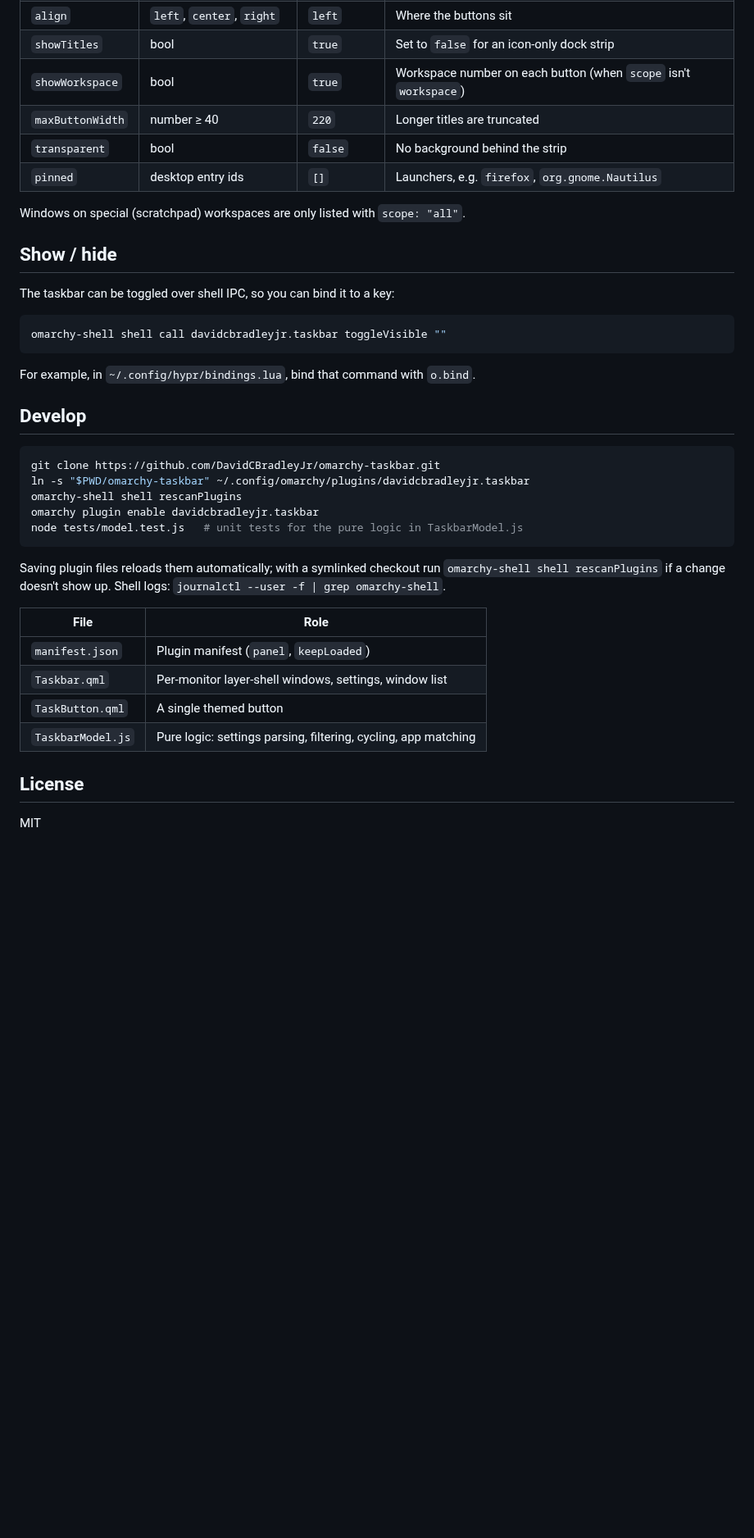
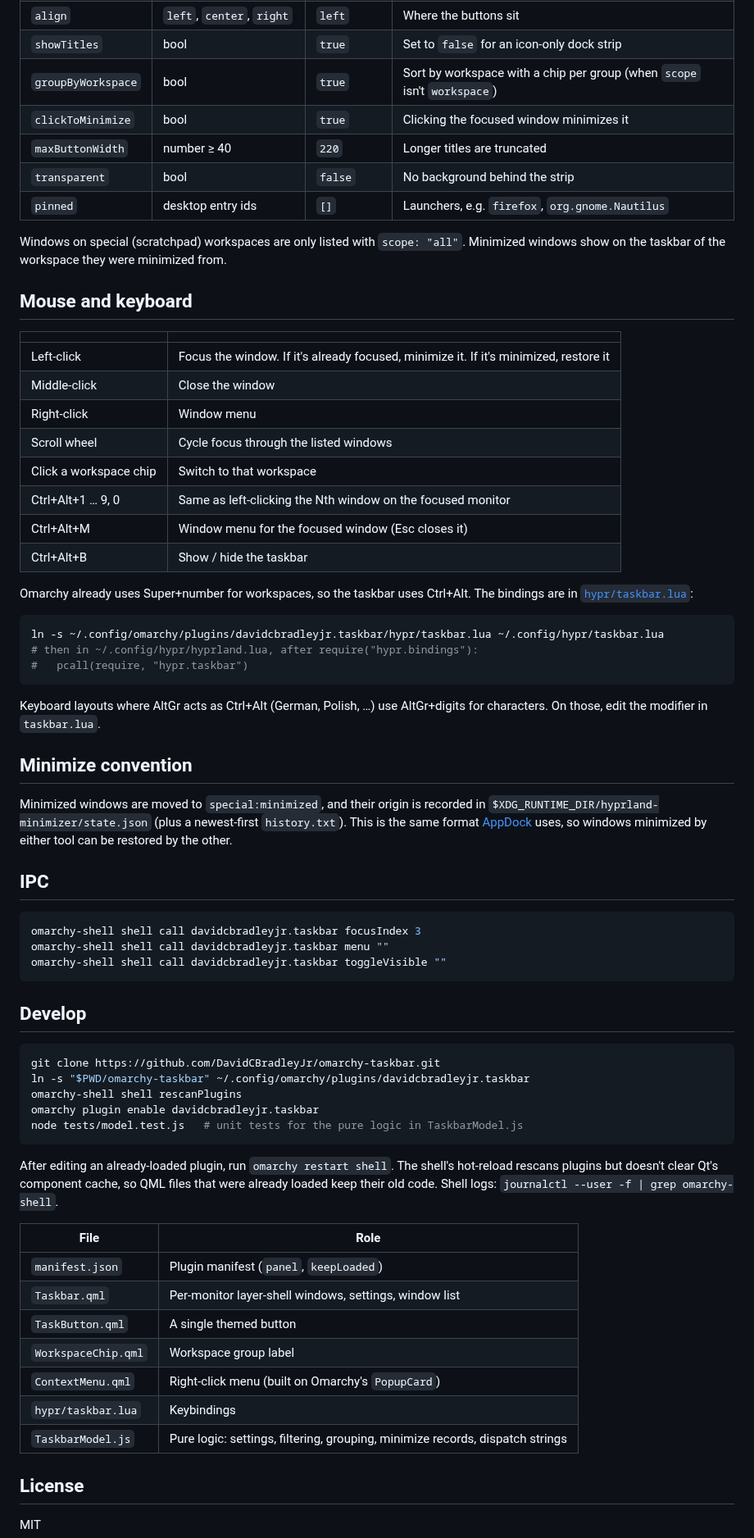
Before and after one commit to DavidCBradleyJr/omarchy-lanes, a Markdown page: README.md, the part around one of its changes. Shown at 82% size. Drawn GitHub-style; blank space fills up the shorter version.

````diff
--- a/README.md
+++ b/README.md
@@ -51,22 +58,54 @@ Every key is optional:
 | `scope` | `workspace`, `monitor`, `all` | `workspace` | Which windows each monitor's taskbar lists |
 | `align` | `left`, `center`, `right` | `left` | Where the buttons sit |
 | `showTitles` | bool | `true` | Set to `false` for an icon-only dock strip |
-| `showWorkspace` | bool | `true` | Workspace number on each button (when `scope` isn't `workspace`) |
+| `groupByWorkspace` | bool | `true` | Sort by workspace with a chip per group (when `scope` isn't `workspace`) |
+| `clickToMinimize` | bool | `true` | Clicking the focused window minimizes it |
 | `maxButtonWidth` | number ≥ 40 | `220` | Longer titles are truncated |
 | `transparent` | bool | `false` | No background behind the strip |
 | `pinned` | desktop entry ids | `[]` | Launchers, e.g. `firefox`, `org.gnome.Nautilus` |
 
 Windows on special (scratchpad) workspaces are only listed with `scope: "all"`.
+Minimized windows show on the taskbar of the workspace they were minimized from.
 
-## Show / hide
+## Mouse and keyboard
 
-The taskbar can be toggled over shell IPC, so you can bind it to a key:
+| | |
+|---|---|
+| Left-click | Focus the window. If it's already focused, minimize it. If it's minimized, restore it |
+| Middle-click | Close the window |
+| Right-click | Window menu |
+| Scroll wheel | Cycle focus through the listed windows |
+| Click a workspace chip | Switch to that workspace |
+| Ctrl+Alt+1 … 9, 0 | Same as left-clicking the Nth window on the focused monitor |
+| Ctrl+Alt+M | Window menu for the focused window (Esc closes it) |
+| Ctrl+Alt+B | Show / hide the taskbar |
+
+Omarchy already uses Super+number for workspaces, so the taskbar uses Ctrl+Alt.
+The bindings are in [`hypr/taskbar.lua`](hypr/taskbar.lua):
 
 ```bash
+ln -s ~/.config/omarchy/plugins/davidcbradleyjr.taskbar/hypr/taskbar.lua ~/.config/hypr/taskbar.lua
+# then in ~/.config/hypr/hyprland.lua, after require("hypr.bindings"):
+#   pcall(require, "hypr.taskbar")
+```
+
+Keyboard layouts where AltGr acts as Ctrl+Alt (German, Polish, …) use AltGr+digits for
+characters. On those, edit the modifier in `taskbar.lua`.
+
+## Minimize convention
+
+Minimized windows are moved to `special:minimized`, and their origin is recorded in
+`$XDG_RUNTIME_DIR/hyprland-minimizer/state.json` (plus a newest-first
+`history.txt`). This is the same format [AppDock](https://github.com/gdeyoung/omarchy-appdock)
+uses, so windows minimized by either tool can be restored by the other.
+
+## IPC
+
+```bash
+omarchy-shell shell call davidcbradleyjr.taskbar focusIndex 3
+omarchy-shell shell call davidcbradleyjr.taskbar menu ""
 omarchy-shell shell call davidcbradleyjr.taskbar toggleVisible ""
 ```
-
-For example, in `~/.config/hypr/bindings.lua`, bind that command with `o.bind`.
 
 ## Develop
 
@@ -78,8 +117,9 @@ omarchy plugin enable davidcbradleyjr.taskbar
 node tests/model.test.js   # unit tests for the pure logic in TaskbarModel.js
 ```
 
-Saving plugin files reloads them automatically; with a symlinked checkout run
-`omarchy-shell shell rescanPlugins` if a change doesn't show up. Shell logs:
+After editing an already-loaded plugin, run `omarchy restart shell`. The shell's
+hot-reload rescans plugins but doesn't clear Qt's component cache, so QML files that
+were already loaded keep their old code. Shell logs:
 `journalctl --user -f | grep omarchy-shell`.
 
 | File | Role |
@@ -87,7 +127,10 @@ Saving plugin files reloads them automatically; with a symlinked checkout run
 | `manifest.json` | Plugin manifest (`panel`, `keepLoaded`) |
 | `Taskbar.qml` | Per-monitor layer-shell windows, settings, window list |
 | `TaskButton.qml` | A single themed button |
-| `TaskbarModel.js` | Pure logic: settings parsing, filtering, cycling, app matching |
+| `WorkspaceChip.qml` | Workspace group label |
+| `ContextMenu.qml` | Right-click menu (built on Omarchy's `PopupCard`) |
+| `hypr/taskbar.lua` | Keybindings |
+| `TaskbarModel.js` | Pure logic: settings, filtering, grouping, minimize records, dispatch strings |
 
 ## License
 
````
Also changed, not shown: other parts of README.md (+14 -7 lines), docs/screenshot.png, 8 other files.
